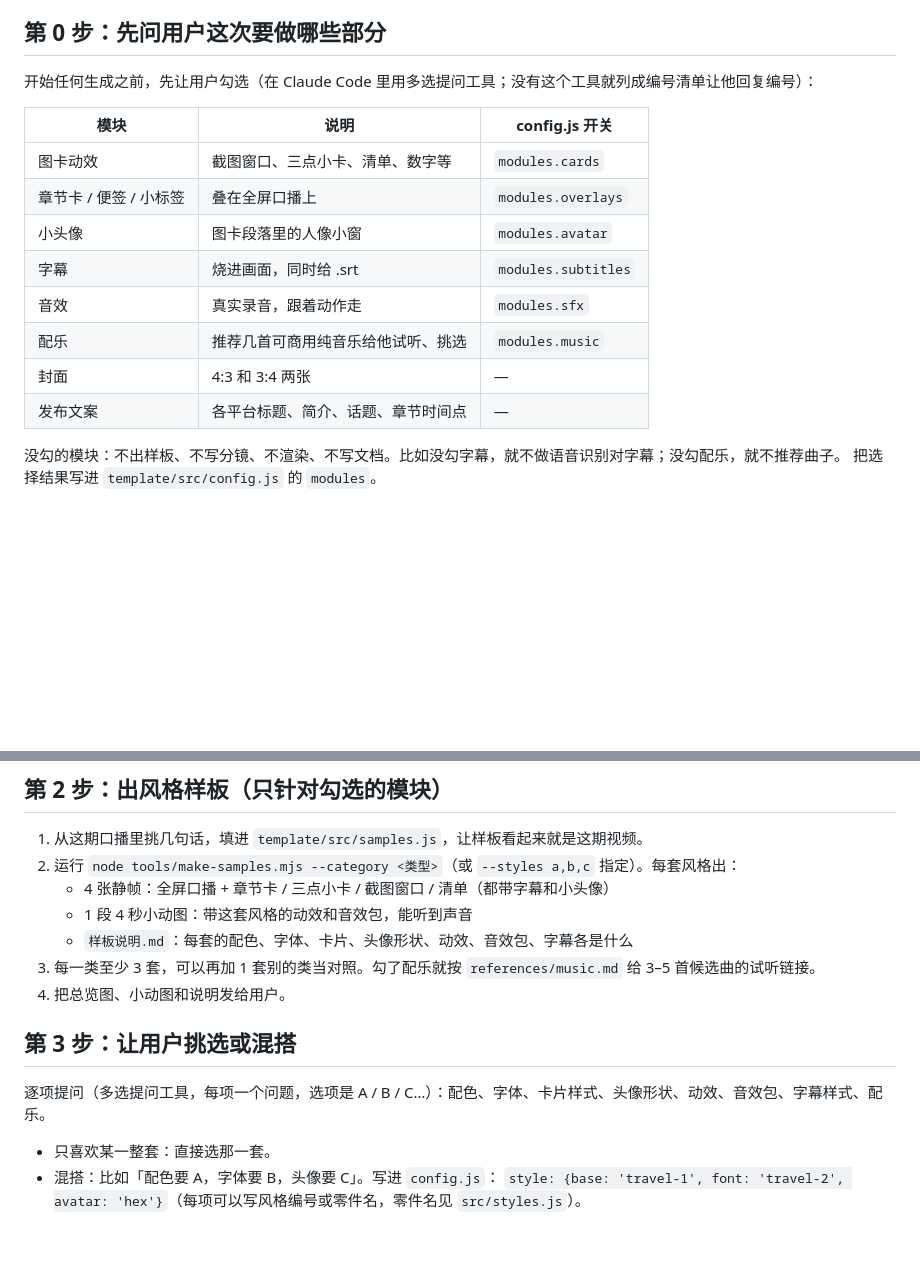
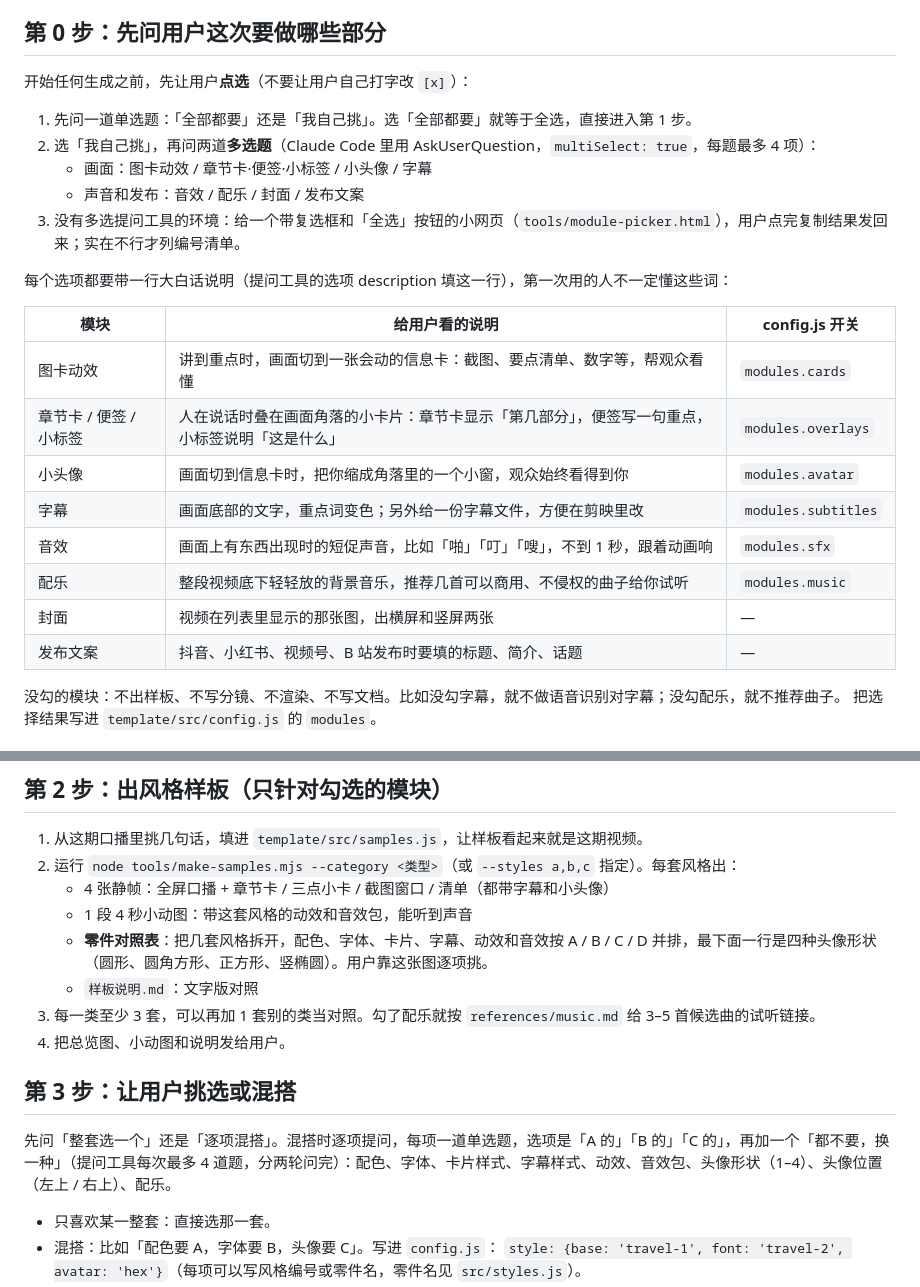
Before and after one commit to jaydenxig/talking-head-motion, a Markdown page: skills/talking-head-motion/SKILL.md, 2 parts joined by grey strips. Drawn GitHub-style; blank space fills up the shorter version.

```diff
--- a/skills/talking-head-motion/SKILL.md
+++ b/skills/talking-head-motion/SKILL.md
@@ -13,18 +13,26 @@ description: 给横屏口播视频加图卡动效、小头像、烧录字幕、
 
 ## 第 0 步：先问用户这次要做哪些部分
 
-开始任何生成之前，先让用户勾选（在 Claude Code 里用多选提问工具；没有这个工具就列成编号清单让他回复编号）：
+开始任何生成之前，先让用户**点选**（不要让用户自己打字改 `[x]`）：
 
-| 模块 | 说明 | config.js 开关 |
+1. 先问一道单选题：「全部都要」还是「我自己挑」。选「全部都要」就等于全选，直接进入第 1 步。
+2. 选「我自己挑」，再问两道**多选题**（Claude Code 里用 AskUserQuestion，`multiSelect: true`，每题最多 4 项）：
+   - 画面：图卡动效 / 章节卡·便签·小标签 / 小头像 / 字幕
+   - 声音和发布：音效 / 配乐 / 封面 / 发布文案
+3. 没有多选提问工具的环境：给一个带复选框和「全选」按钮的小网页（`tools/module-picker.html`），用户点完复制结果发回来；实在不行才列编号清单。
+
+每个选项都要带一行大白话说明（提问工具的选项 description 填这一行），第一次用的人不一定懂这些词：
+
+| 模块 | 给用户看的说明 | config.js 开关 |
 |---|---|---|
-| 图卡动效 | 截图窗口、三点小卡、清单、数字等 | `modules.cards` |
-| 章节卡 / 便签 / 小标签 | 叠在全屏口播上 | `modules.overlays` |
-| 小头像 | 图卡段落里的人像小窗 | `modules.avatar` |
-| 字幕 | 烧进画面，同时给 .srt | `modules.subtitles` |
-| 音效 | 真实录音，跟着动作走 | `modules.sfx` |
-| 配乐 | 推荐几首可商用纯音乐给他试听、挑选 | `modules.music` |
-| 封面 | 4:3 和 3:4 两张 | — |
-| 发布文案 | 各平台标题、简介、话题、章节时间点 | — |
+| 图卡动效 | 讲到重点时，画面切到一张会动的信息卡：截图、要点清单、数字等，帮观众看懂 | `modules.cards` |
+| 章节卡 / 便签 / 小标签 | 人在说话时叠在画面角落的小卡片：章节卡显示「第几部分」，便签写一句重点，小标签说明「这是什么」 | `modules.overlays` |
+| 小头像 | 画面切到信息卡时，把你缩成角落里的一个小窗，观众始终看得到你 | `modules.avatar` |
+| 字幕 | 画面底部的文字，重点词变色；另外给一份字幕文件，方便在剪映里改 | `modules.subtitles` |
+| 音效 | 画面上有东西出现时的短促声音，比如「啪」「叮」「嗖」，不到 1 秒，跟着动画响 | `modules.sfx` |
+| 配乐 | 整段视频底下轻轻放的背景音乐，推荐几首可以商用、不侵权的曲子给你试听 | `modules.music` |
+| 封面 | 视频在列表里显示的那张图，出横屏和竖屏两张 | — |
+| 发布文案 | 抖音、小红书、视频号、B 站发布时要填的标题、简介、话题 | — |
 
 没勾的模块：不出样板、不写分镜、不渲染、不写文档。比如没勾字幕，就不做语音识别对字幕；没勾配乐，就不推荐曲子。
 把选择结果写进 `template/src/config.js` 的 `modules`。
@@ -42,13 +50,14 @@ description: 给横屏口播视频加图卡动效、小头像、烧录字幕、
 2. 运行 `node tools/make-samples.mjs --category <类型>`（或 `--styles a,b,c` 指定）。每套风格出：
    - 4 张静帧：全屏口播 + 章节卡 / 三点小卡 / 截图窗口 / 清单（都带字幕和小头像）
    - 1 段 4 秒小动图：带这套风格的动效和音效包，能听到声音
-   - `样板说明.md`：每套的配色、字体、卡片、头像形状、动效、音效包、字幕各是什么
+   - **零件对照表**：把几套风格拆开，配色、字体、卡片、字幕、动效和音效按 A / B / C / D 并排，最下面一行是四种头像形状（圆形、圆角方形、正方形、竖椭圆）。用户靠这张图逐项挑。
+   - `样板说明.md`：文字版对照
 3. 每一类至少 3 套，可以再加 1 套别的类当对照。勾了配乐就按 `references/music.md` 给 3–5 首候选曲的试听链接。
 4. 把总览图、小动图和说明发给用户。
 
 ## 第 3 步：让用户挑选或混搭
 
-逐项提问（多选提问工具，每项一个问题，选项是 A / B / C…）：配色、字体、卡片样式、头像形状、动效、音效包、字幕样式、配乐。
+先问「整套选一个」还是「逐项混搭」。混搭时逐项提问，每项一道单选题，选项是「A 的」「B 的」「C 的」，再加一个「都不要，换一种」（提问工具每次最多 4 道题，分两轮问完）：配色、字体、卡片样式、字幕样式、动效、音效包、头像形状（1–4）、头像位置（左上 / 右上）、配乐。
 - 只喜欢某一整套：直接选那一套。
 - 混搭：比如「配色要 A，字体要 B，头像要 C」。写进 `config.js`：
   `style: {base: 'travel-1', font: 'travel-2', avatar: 'hex'}`（每项可以写风格编号或零件名，零件名见 `src/styles.js`）。
```
Also changed, not shown: README.md (+6 -4 lines), docs/parts.jpg (added), docs/styles.jpg, 8 other files.
